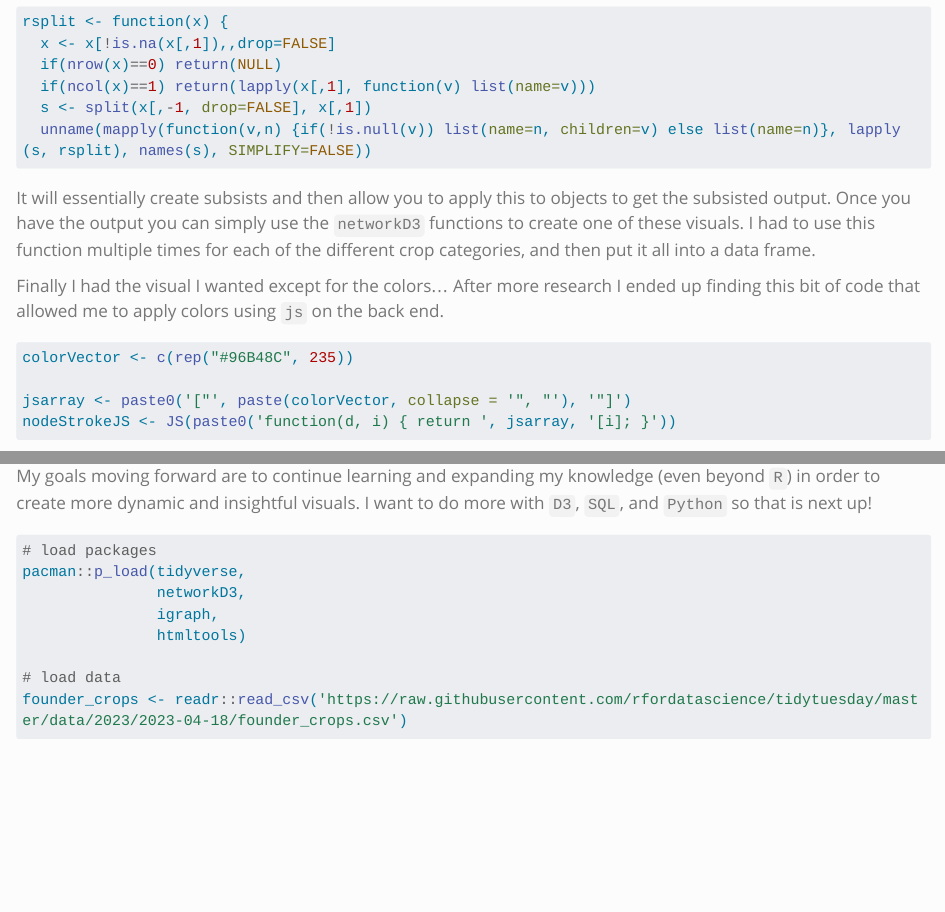
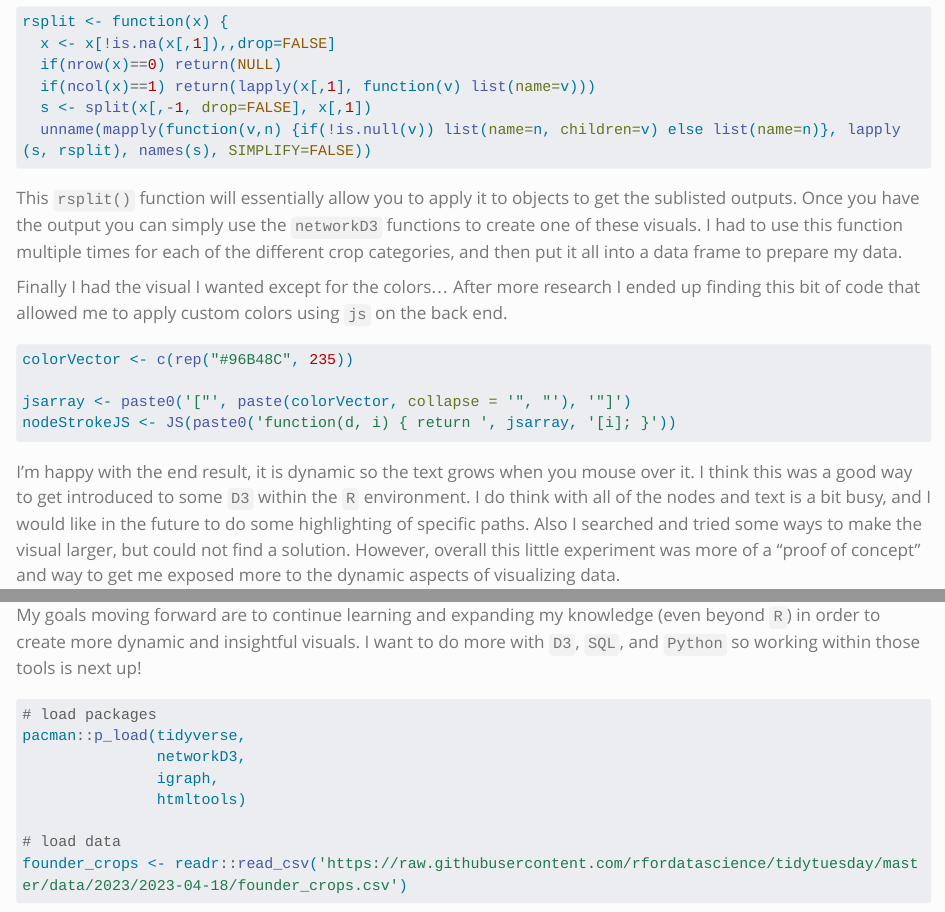
Before and after one commit to bradford-johnson/quarto-portfolio, a Quarto document (blog/04-d3/index.qmd): the page in a window 1100 px wide, from 330 px down, and a second part further down, joined at a grey line. Rendered offline with R 4.5, knitr and Pandoc in place of Quarto, with nearby package versions; some code elsewhere in the file could not run offline; long lines of code are wrapped.

Commit message:
fixed spelling #63

````diff
--- a/blog/04-d3/index.qmd
+++ b/blog/04-d3/index.qmd
@@ -28,9 +28,9 @@ rsplit <- function(x) {
   unname(mapply(function(v,n) {if(!is.null(v)) list(name=n, children=v) else list(name=n)}, lapply(s, rsplit), names(s), SIMPLIFY=FALSE))
 ```
 
-It will essentially create subsists and then allow you to apply this to objects to get the subsisted output. Once you have the output you can simply use the `networkD3` functions to create one of these visuals. I had to use this function multiple times for each of the different crop categories, and then put it all into a data frame.
+This `rsplit()` function will essentially allow you to apply it to objects to get the sublisted outputs. Once you have the output you can simply use the `networkD3` functions to create one of these visuals. I had to use this function multiple times for each of the different crop categories, and then put it all into a data frame to prepare my data.
 
-Finally I had the visual I wanted except for the colors... After more research I ended up finding this bit of code that allowed me to apply colors using `js` on the back end.
+Finally I had the visual I wanted except for the colors... After more research I ended up finding this bit of code that allowed me to apply custom colors using `js` on the back end.
 
 ``` r
 colorVector <- c(rep("#96B48C", 235))
@@ -39,9 +39,9 @@ jsarray <- paste0('["', paste(colorVector, collapse = '", "'), '"]')
 nodeStrokeJS <- JS(paste0('function(d, i) { return ', jsarray, '[i]; }'))
 ```
 
-I'm happy with the end result, it is dynamic so the text grows when you mouse over it. I think this was a good way to get introduced to some `D3` but within the `R` environment. I do think with all of the nodes and text is a bit busy, and I would like in the future to do some highlighting of specific paths. Also I searched and tried some ways to make the visual larger, but could not find a solution. However, overall this little experiment was more of a "proof of concept" and way to get me exposed more to the dynamic aspects of visualizing data.
+I'm happy with the end result, it is dynamic so the text grows when you mouse over it. I think this was a good way to get introduced to some `D3` within the `R` environment. I do think with all of the nodes and text is a bit busy, and I would like in the future to do some highlighting of specific paths. Also I searched and tried some ways to make the visual larger, but could not find a solution. However, overall this little experiment was more of a "proof of concept" and way to get me exposed more to the dynamic aspects of visualizing data.
 
-My goals moving forward are to continue learning and expanding my knowledge (even beyond `R`) in order to create more dynamic and insightful visuals. I want to do more with `D3`, `SQL`, and `Python` so that is next up!
+My goals moving forward are to continue learning and expanding my knowledge (even beyond `R`) in order to create more dynamic and insightful visuals. I want to do more with `D3`, `SQL`, and `Python` so working within those tools is next up!
 
 ```{r}
 #| code-fold: true
````
Also changed, not shown: docs/search.json, 3 other files.
